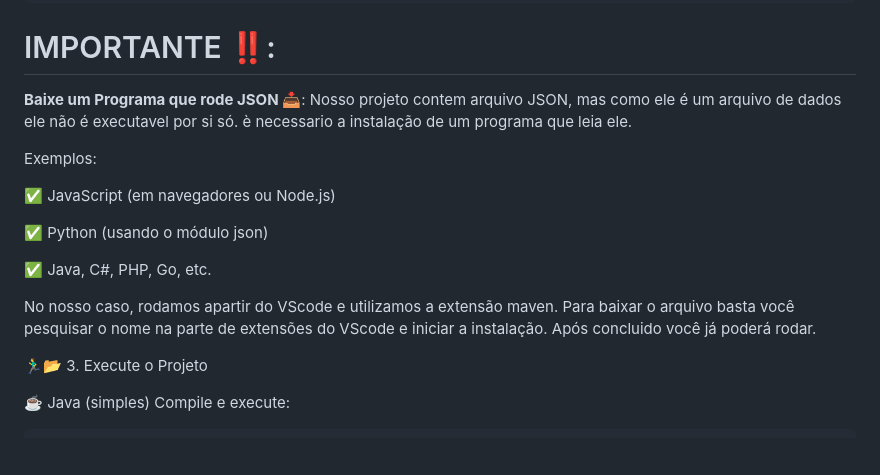
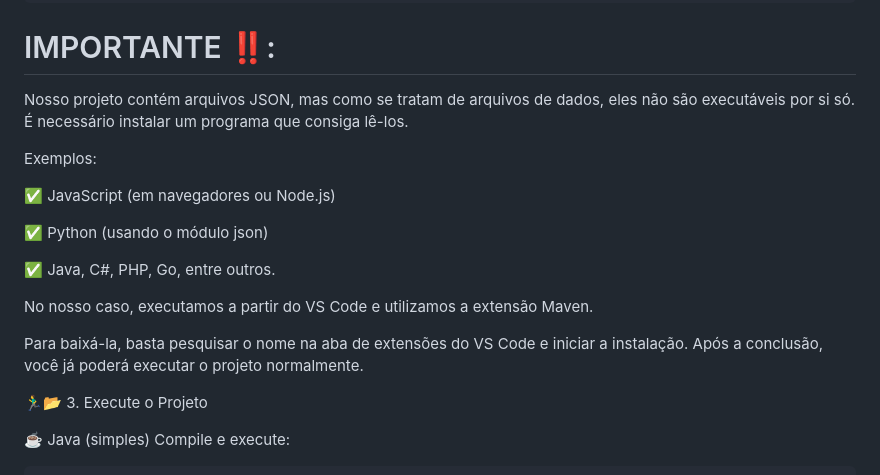
Before and after one commit to Liiiiisssz/WegOne, a Markdown page: README.md, the part around one of its changes. GitHub-like rendering; blank space fills up the shorter version.

```diff
--- a/README.md
+++ b/README.md
@@ -117,7 +117,8 @@ cd repositorio
 
 # IMPORTANTE ‼️:
 
-**Baixe um Programa que rode JSON 📥**: Nosso projeto contem arquivo JSON, mas como ele é um arquivo de dados ele não é executavel por si só. è necessario a instalação de um programa que leia ele.
+
+Nosso projeto contém arquivos JSON, mas como se tratam de arquivos de dados, eles não são executáveis por si só. É necessário instalar um programa que consiga lê-los.
 
 Exemplos:
 
@@ -125,9 +126,11 @@ Exemplos:
 
 ✅ Python (usando o módulo json)
 
-✅ Java, C#, PHP, Go, etc.
+✅ Java, C#, PHP, Go, entre outros.
 
-No nosso caso, rodamos apartir do VScode e utilizamos a extensão maven. Para baixar o arquivo basta você pesquisar o nome na parte de extensões do VScode e iniciar a instalação. Após concluido você já poderá rodar.
+No nosso caso, executamos a partir do VS Code e utilizamos a extensão Maven.
+
+Para baixá-la, basta pesquisar o nome na aba de extensões do VS Code e iniciar a instalação. Após a conclusão, você já poderá executar o projeto normalmente.
 
 
 🏃‍♂️📂 3. Execute o Projeto
```
Also changed, not shown: other parts of README.md (+1 -1 lines).
